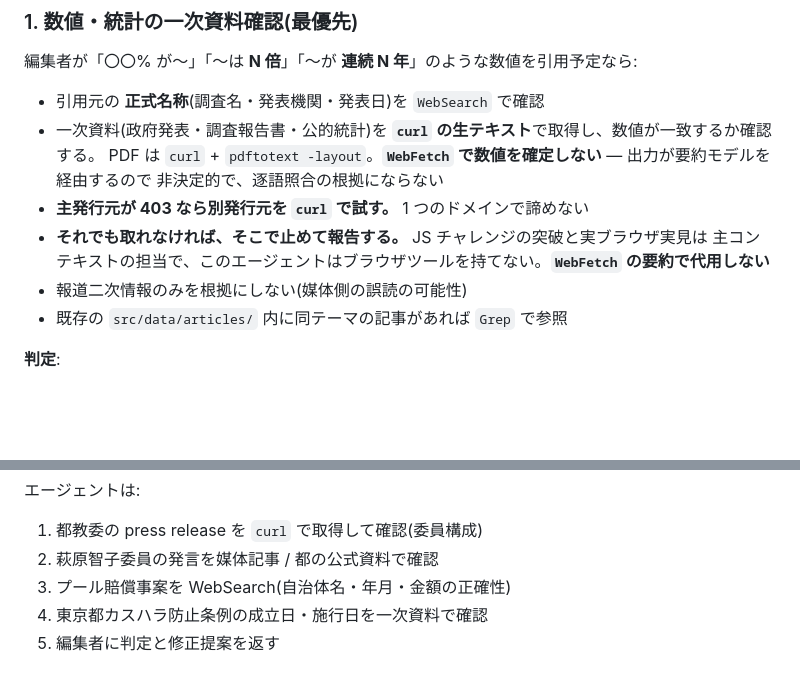
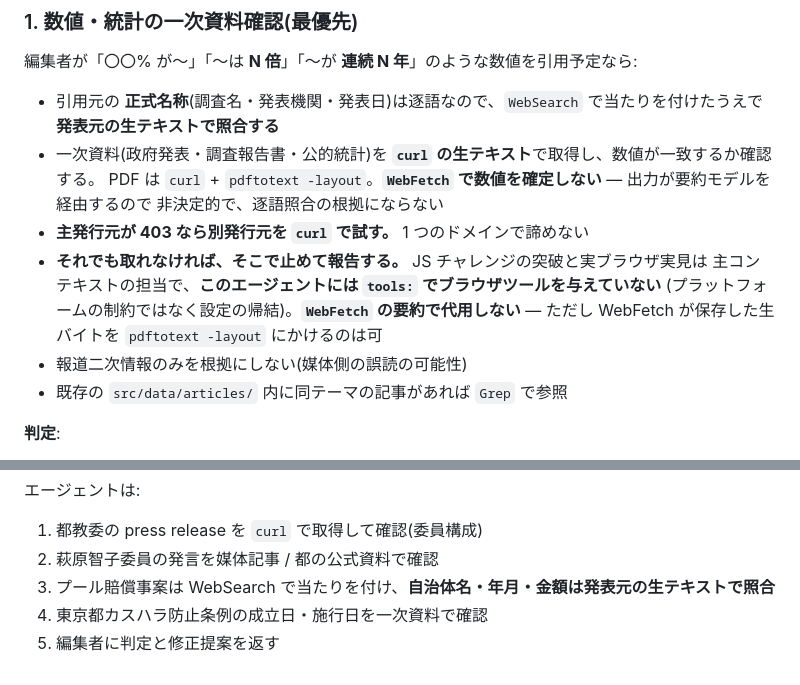
Before and after one commit to Hayato-Isagawa/edu-watch, a Markdown page: .claude/agents/digest-fact-checker.md, 2 parts joined by grey strips. Drawn GitHub-style; blank space fills up the shorter version.

Commit message:
fix(agents): drop the false browser-tool claim and close the gaps
独立レビュー 2 体の指摘を取り込む。**設計の土台にしていた前提が偽だった。**

1. **「subagent はブラウザツールを持てない」は誤り。** プラットフォームの制約ではなく、
   一次資料検証系 4 体の `tools:` に列挙していないだけ。`tools:` を省けば全ツールが渡り、
   `mcp__claude-in-chrome__*` も使える(レビュアー自身が subagent としてブラウザツールを
   実行して反証した)。「持てない」→「この 4 体には与えていない(設定の帰結)」に書き換えた。
   運用上の結論は変わらないが、**後日「なぜ与えないのか」を判断する材料が壊れる**ため直す。

2. **WebFetch は PDF を「抽出」できないが「取得」はできる。** 応答が CANNOT_EXTRACT でも
   生バイトは `…/tool-results/webfetch-*.pdf` に保存され、`pdftotext -layout` で逐語が取れる
   (実測: arXiv PDF で本文取得)。`curl` が通らない相手でも通ることがあるので、
   エスカレーション順序に 1 段足した。禁じているのは要約を根拠にすることであって取得経路ではない。

3. **是正漏れ 5 件。** `digest-fact-checker` の正式名称・賠償事案(WebSearch のまま) /
   `edu-content-reviewer` の書誌確認と段 2(別発行元)の欠落 / **`edu-adversarial-verifier` が
   丸ごと未追随**。4 体とも「別発行元を試す」「取れなければ止めて報告」を持つ形に揃えた。

4. **`curl -sI` の 200 だけを到達性の条件にしていた。** `doi.org` は必ず 302 を返し、
   `-L` で追っても出版社が HEAD を拒んで 403 になる(実測: APA)。同じ `curl -sI` で
   `mext.go.jp` は 200 なので道具ではなく相手の問題。リダイレクト鎖を明示的に見て、
   HEAD 拒否には範囲指定 GET へ落とす形に直した。**前の版はこの指示を実行不能にしていた。**

実測: dotclaude の 5 ゲートすべて緑(14 / 123 / 139 / 9 / 34)。

注: 前のコミット本文は「この検査は実際に落ちて気づかせた」と書いたが、落ちたのは
`REPRODUCE.md` §1 の列挙の照合で、§7 の本数(9 本)は機械検査の対象外だった。

```diff
--- a/.claude/agents/digest-fact-checker.md
+++ b/.claude/agents/digest-fact-checker.md
@@ -50,13 +50,16 @@ post-draft では清書の経緯や「編集者がこう言ったから」を根
 
 編集者が「〇〇% が〜」「〜は **N 倍**」「〜が **連続 N 年**」のような数値を引用予定なら:
 
-- 引用元の **正式名称**(調査名・発表機関・発表日)を `WebSearch` で確認
+- 引用元の **正式名称**(調査名・発表機関・発表日)は逐語なので、`WebSearch` で当たりを付けたうえで
+  **発表元の生テキストで照合する**
 - 一次資料(政府発表・調査報告書・公的統計)を **`curl` の生テキスト**で取得し、数値が一致するか確認する。
   PDF は `curl` + `pdftotext -layout`。**`WebFetch` で数値を確定しない** — 出力が要約モデルを経由するので
   非決定的で、逐語照合の根拠にならない
 - **主発行元が 403 なら別発行元を `curl` で試す。** 1 つのドメインで諦めない
 - **それでも取れなければ、そこで止めて報告する。** JS チャレンジの突破と実ブラウザ実見は
-  主コンテキストの担当で、このエージェントはブラウザツールを持てない。**`WebFetch` の要約で代用しない**
+  主コンテキストの担当で、**このエージェントには `tools:` でブラウザツールを与えていない**
+  (プラットフォームの制約ではなく設定の帰結)。**`WebFetch` の要約で代用しない** —
+  ただし WebFetch が保存した生バイトを `pdftotext -layout` にかけるのは可
 - 報道二次情報のみを根拠にしない(媒体側の誤読の可能性)
 - 既存の `src/data/articles/` 内に同テーマの記事があれば `Grep` で参照
 
@@ -211,6 +214,6 @@ digest-fact-checker を使って、nikkyo-2026-04-23-3235d84dcd5fd3ec
 エージェントは:
 1. 都教委の press release を `curl` で取得して確認(委員構成)
 2. 萩原智子委員の発言を媒体記事 / 都の公式資料で確認
-3. プール賠償事案を WebSearch(自治体名・年月・金額の正確性)
+3. プール賠償事案は WebSearch で当たりを付け、**自治体名・年月・金額は発表元の生テキストで照合**
 4. 東京都カスハラ防止条例の成立日・施行日を一次資料で確認
 5. 編集者に判定と修正提案を返す
```
